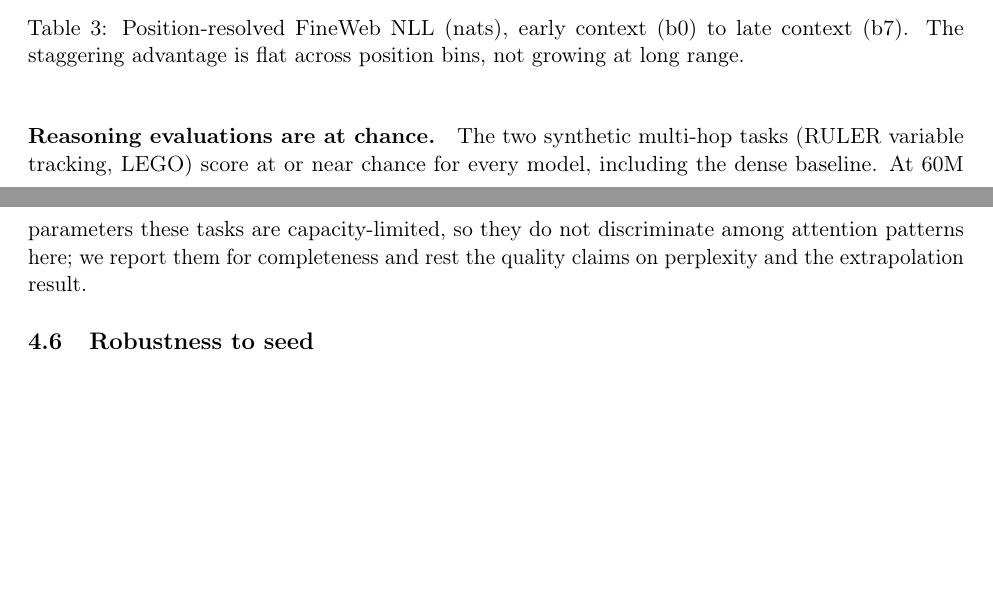
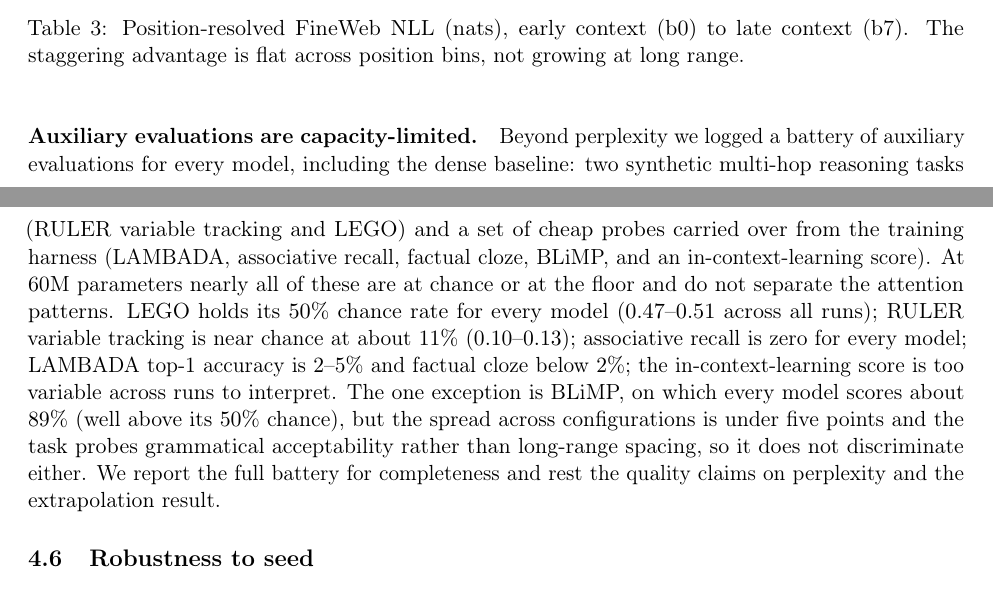
Before and after one commit to ccapps42/scaled-fibonacci-attention, a LaTeX paper (paper/scaled-fibonacci-attention.tex): two parts of pages 6 and 7 of 10, joined at a grey line, cut so that both start at the same text, the shorter picture padded with empty space. Compiled offline with pdfLaTeX.

Commit message:
Disclose the full auxiliary-eval battery, not just RULER/LEGO
Section 4.5 now reports the complete set of non-perplexity evals run for every
model (RULER, LEGO, LAMBADA, associative recall, factual cloze, BLiMP, ICL score)
with their actual numbers, showing the battery is uniformly capacity-limited at
60M params (assoc recall 0, LEGO at 50% chance, RULER ~11%, LAMBADA/cloze at the
floor; BLiMP the lone above-chance but non-discriminating exception). Setup
sentence updated to match. Removes any appearance of cherry-picking which nulls
to disclose.

Co-Authored-By: Claude Opus 4.8 (1M context) <noreply@anthropic.com>

```diff
--- a/paper/scaled-fibonacci-attention.tex
+++ b/paper/scaled-fibonacci-attention.tex
@@ -396,12 +398,22 @@ at long range.}
 \label{tab:posloss}
 \end{table}
 
-\paragraph{Reasoning evaluations are at chance.}
-The two synthetic multi-hop tasks (RULER variable tracking, LEGO) score at or
-near chance for every model, including the dense baseline. At 60M parameters these
-tasks are capacity-limited, so they do not discriminate among attention patterns
-here; we report them for completeness and rest the quality claims on perplexity
-and the extrapolation result.
+\paragraph{Auxiliary evaluations are capacity-limited.}
+Beyond perplexity we logged a battery of auxiliary evaluations for every model,
+including the dense baseline: two synthetic multi-hop reasoning tasks (RULER
+variable tracking and LEGO) and a set of cheap probes carried over from the
+training harness (LAMBADA, associative recall, factual cloze, BLiMP, and an
+in-context-learning score). At 60M parameters nearly all of these are at chance or
+at the floor and do not separate the attention patterns. LEGO holds its $50\%$
+chance rate for every model ($0.47$--$0.51$ across all runs); RULER variable
+tracking is near chance at about $11\%$ ($0.10$--$0.13$); associative recall is
+zero for every model; LAMBADA top-1 accuracy is $2$--$5\%$ and factual cloze below
+$2\%$; the in-context-learning score is too variable across runs to interpret. The
+one exception is BLiMP, on which every model scores about $89\%$ (well above its
+$50\%$ chance), but the spread across configurations is under five points and the
+task probes grammatical acceptability rather than long-range spacing, so it does
+not discriminate either. We report the full battery for completeness and rest the
+quality claims on perplexity and the extrapolation result.
 
 \subsection{Robustness to seed}
 \label{sec:seed}
```
Also changed, not shown: paper/scaled-fibonacci-attention.pdf, paper/scaled-fibonacci-attention.tex (8 more changed lines).
